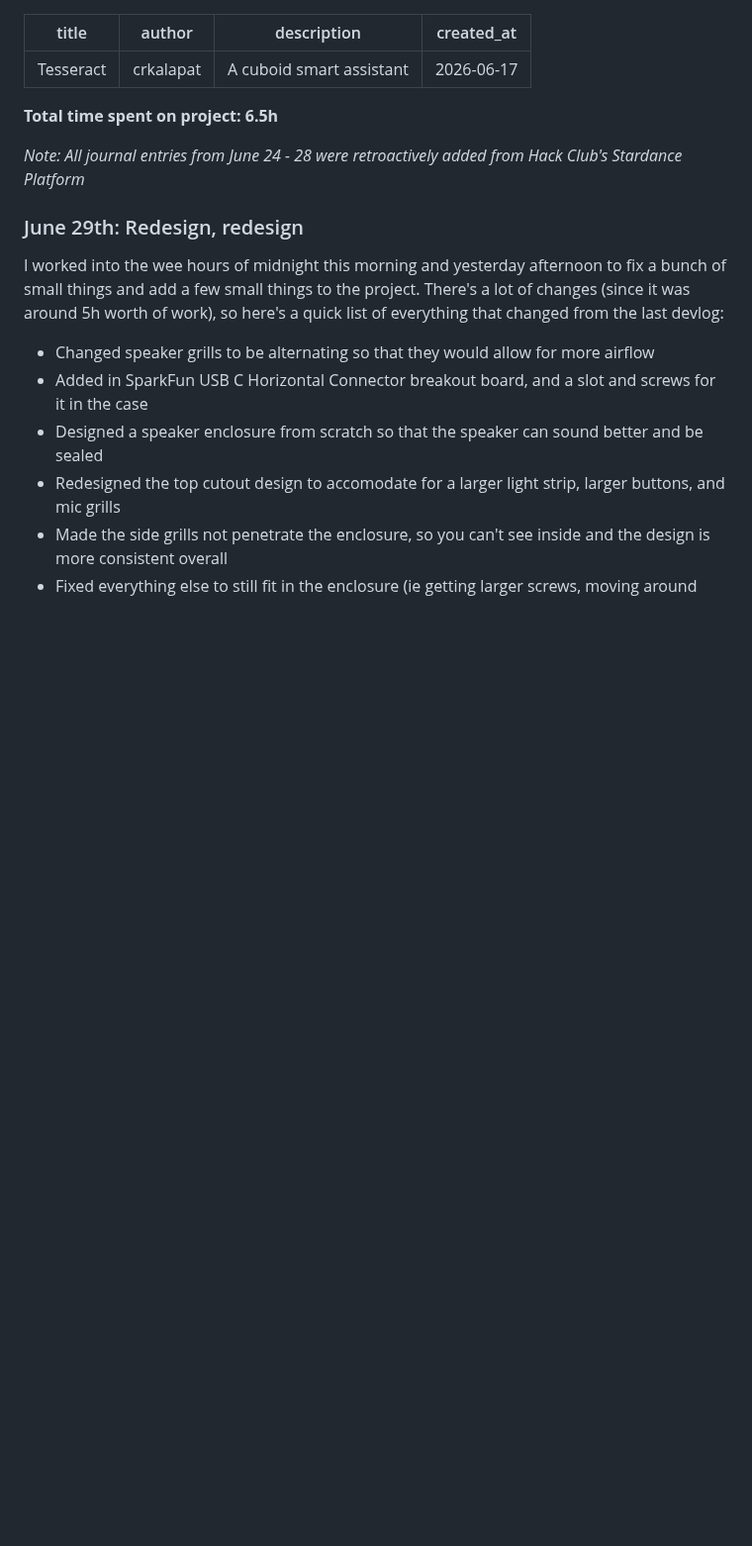
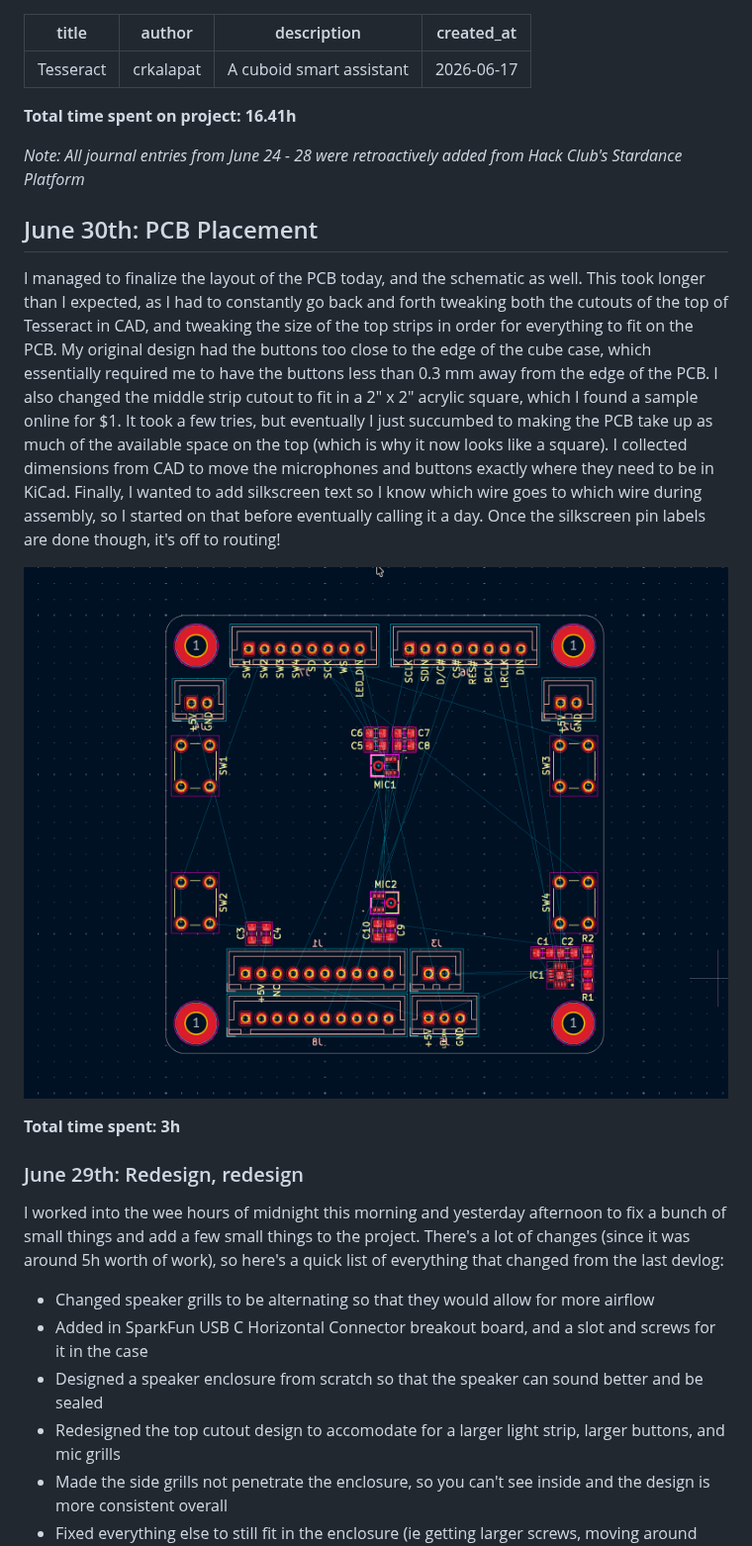
Before and after one commit to crkalapat/tesseract, a Markdown page: JOURNAL.md, the part around the change. Shown at 99% size. GitHub-like rendering; pictures changed too: assets/pcb-ss-2.png (added); blank space fills up the shorter version.

Commit message:
Add yesterday's work to journal

```diff
--- a/JOURNAL.md
+++ b/JOURNAL.md
@@ -5,9 +5,24 @@ description: "A cuboid smart assistant"
 created_at: "2026-06-17"
 ---
 
-**Total time spent on project: 6.5h**
+**Total time spent on project: 16.41h**
 
 _Note: All journal entries from June 24 - 28 were retroactively added from Hack Club's Stardance Platform_
+
+## June 30th: PCB Placement
+
+I managed to finalize the layout of the PCB today, and the schematic as well. This took longer than I expected, as I had to
+constantly go back and forth tweaking both the cutouts of the top of Tesseract in CAD, and tweaking the size of the top strips
+in order for everything to fit on the PCB. My original design had the buttons too close to the edge of the cube case, which
+essentially required me to have the buttons less than 0.3 mm away from the edge of the PCB. I also changed the middle strip cutout
+to fit in a 2" x 2" acrylic square, which I found a sample online for $1. It took a few tries, but eventually I just succumbed to
+making the PCB take up as much of the available space on the top (which is why it now looks like a square). I collected dimensions
+from CAD to move the microphones and buttons exactly where they need to be in KiCad. Finally, I wanted to add silkscreen text so I
+know which wire goes to which wire during assembly, so I started on that before eventually calling it a day. Once the silkscreen pin labels are done though, it's off to routing!
+
+![Updated PCB Image](assets/pcb-ss-2.png)
+
+**Total time spent: 3h**
 
 ### June 29th: Redesign, redesign
 
```
Also changed, not shown: 2 other files.
